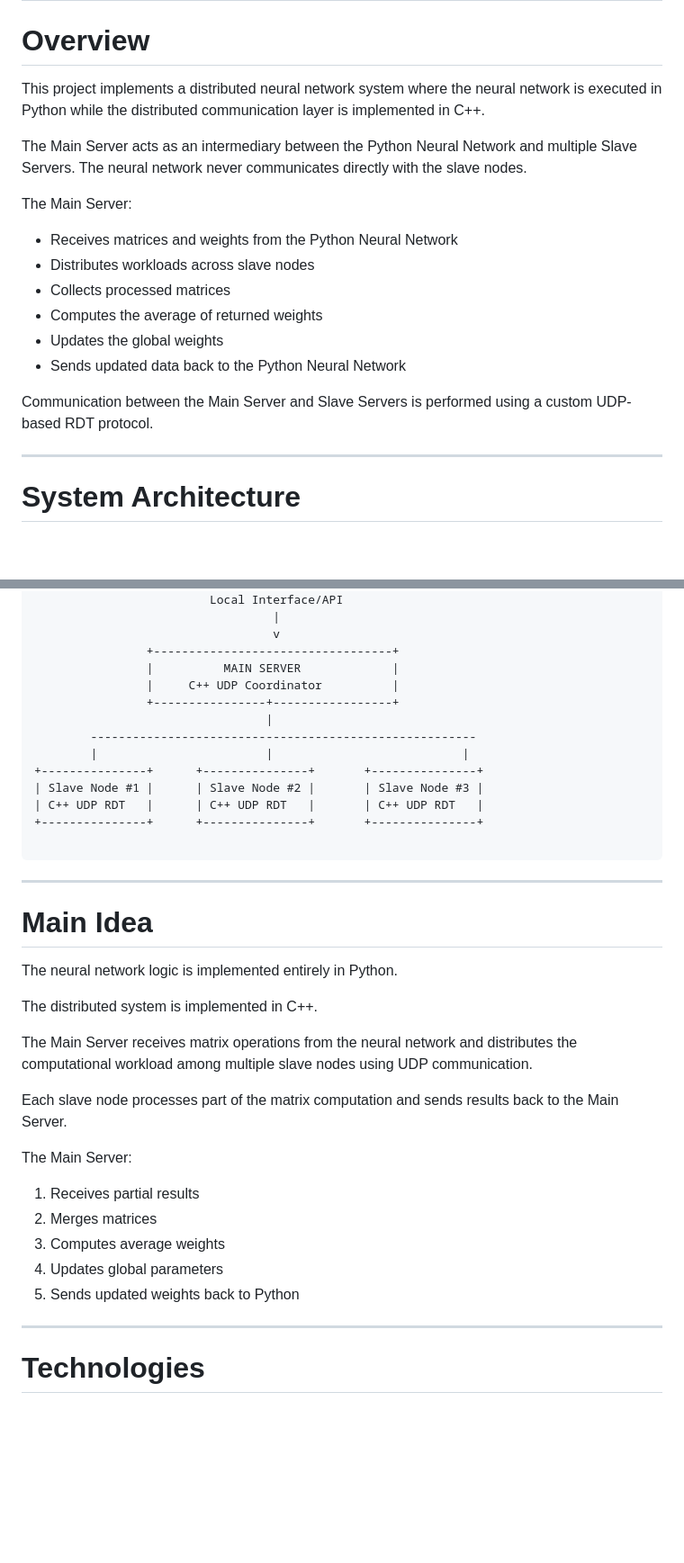
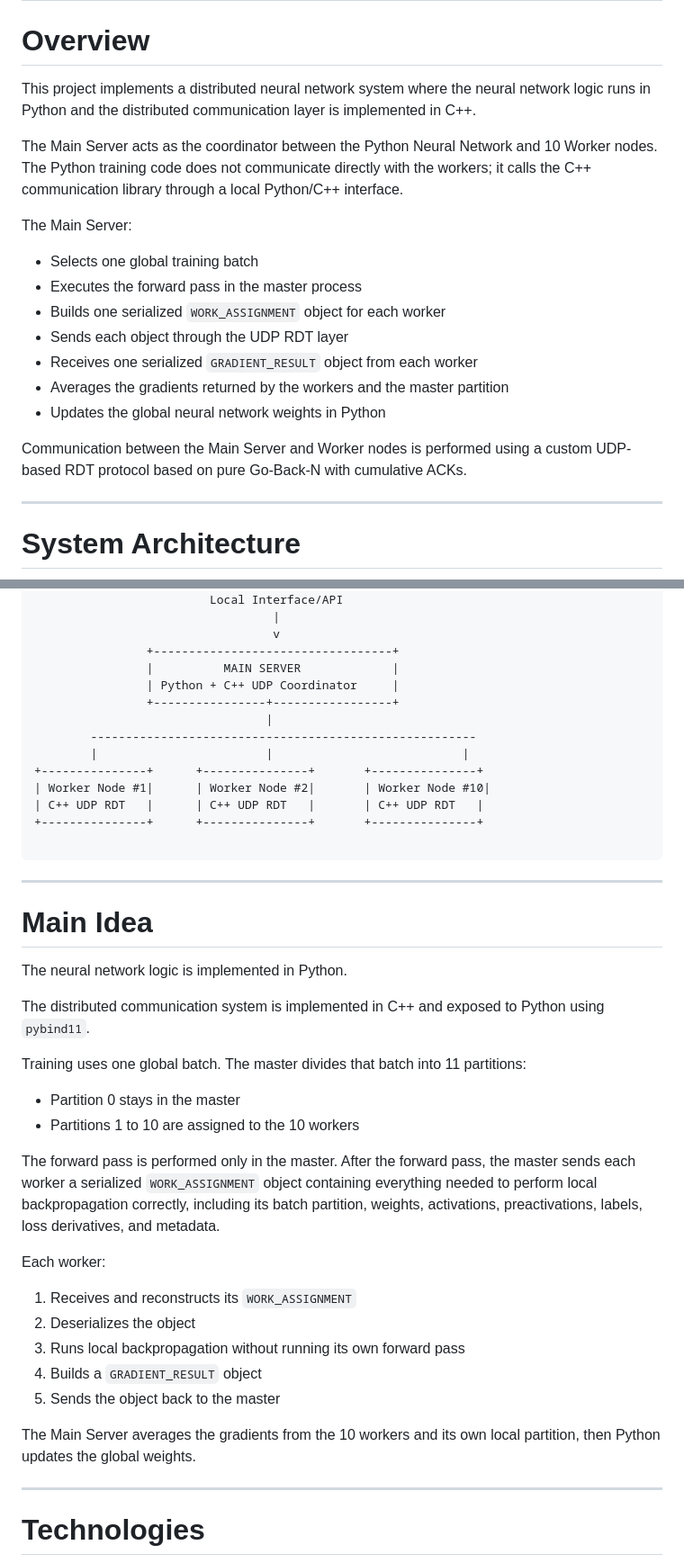
Before and after one commit to enzoaldhairfuentesapaza/DistributedNeuralNetUDP, a Markdown page: README.md, 2 parts joined by grey strips. Shown at 90% size. GitHub-like rendering; blank space fills up the shorter version.

```diff
--- a/README.md
+++ b/README.md
@@ -14,19 +14,20 @@ Distributed Neural Network (DNN) project developed using Python and C++ with a c
 
 # Overview
 
-This project implements a distributed neural network system where the neural network is executed in Python while the distributed communication layer is implemented in C++.
+This project implements a distributed neural network system where the neural network logic runs in Python and the distributed communication layer is implemented in C++.
 
-The Main Server acts as an intermediary between the Python Neural Network and multiple Slave Servers. The neural network never communicates directly with the slave nodes.
+The Main Server acts as the coordinator between the Python Neural Network and 10 Worker nodes. The Python training code does not communicate directly with the workers; it calls the C++ communication library through a local Python/C++ interface.
 
 The Main Server:
-- Receives matrices and weights from the Python Neural Network
-- Distributes workloads across slave nodes
-- Collects processed matrices
-- Computes the average of returned weights
-- Updates the global weights
-- Sends updated data back to the Python Neural Network
+- Selects one global training batch
+- Executes the forward pass in the master process
+- Builds one serialized `WORK_ASSIGNMENT` object for each worker
+- Sends each object through the UDP RDT layer
+- Receives one serialized `GRADIENT_RESULT` object from each worker
+- Averages the gradients returned by the workers and the master partition
+- Updates the global neural network weights in Python
 
-Communication between the Main Server and Slave Servers is performed using a custom UDP-based RDT protocol.
+Communication between the Main Server and Worker nodes is performed using a custom UDP-based RDT protocol based on pure Go-Back-N with cumulative ACKs.
 
 ---
 
@@ -44,13 +45,13 @@ Communication between the Main Server and Slave Servers is performed using a cus
                                   v
                 +----------------------------------+
                 |          MAIN SERVER             |
-                |     C++ UDP Coordinator          |
+                | Python + C++ UDP Coordinator     |
                 +----------------+-----------------+
                                  |
         -------------------------------------------------------
         |                        |                           |
 +---------------+      +---------------+       +---------------+
-| Slave Node #1 |      | Slave Node #2 |       | Slave Node #3 |
+| Worker Node #1|      | Worker Node #2|       | Worker Node #10|
 | C++ UDP RDT   |      | C++ UDP RDT   |       | C++ UDP RDT   |
 +---------------+      +---------------+       +---------------+
 
@@ -60,20 +61,25 @@ Communication between the Main Server and Slave Servers is performed using a cus
 
 # Main Idea
 
-The neural network logic is implemented entirely in Python.
+The neural network logic is implemented in Python.
 
-The distributed system is implemented in C++.
+The distributed communication system is implemented in C++ and exposed to Python using `pybind11`.
 
-The Main Server receives matrix operations from the neural network and distributes the computational workload among multiple slave nodes using UDP communication.
+Training uses one global batch. The master divides that batch into 11 partitions:
 
-Each slave node processes part of the matrix computation and sends results back to the Main Server.
+- Partition 0 stays in the master
+- Partitions 1 to 10 are assigned to the 10 workers
 
-The Main Server:
-1. Receives partial results
-2. Merges matrices
-3. Computes average weights
-4. Updates global parameters
-5. Sends updated weights back to Python
+The forward pass is performed only in the master. After the forward pass, the master sends each worker a serialized `WORK_ASSIGNMENT` object containing everything needed to perform local backpropagation correctly, including its batch partition, weights, activations, preactivations, labels, loss derivatives, and metadata.
+
+Each worker:
+1. Receives and reconstructs its `WORK_ASSIGNMENT`
+2. Deserializes the object
+3. Runs local backpropagation without running its own forward pass
+4. Builds a `GRADIENT_RESULT` object
+5. Sends the object back to the master
+
+The Main Server averages the gradients from the 10 workers and its own local partition, then Python updates the global weights.
 
 ---
 
```
Also changed, not shown: other parts of README.md (+63 -34 lines).
